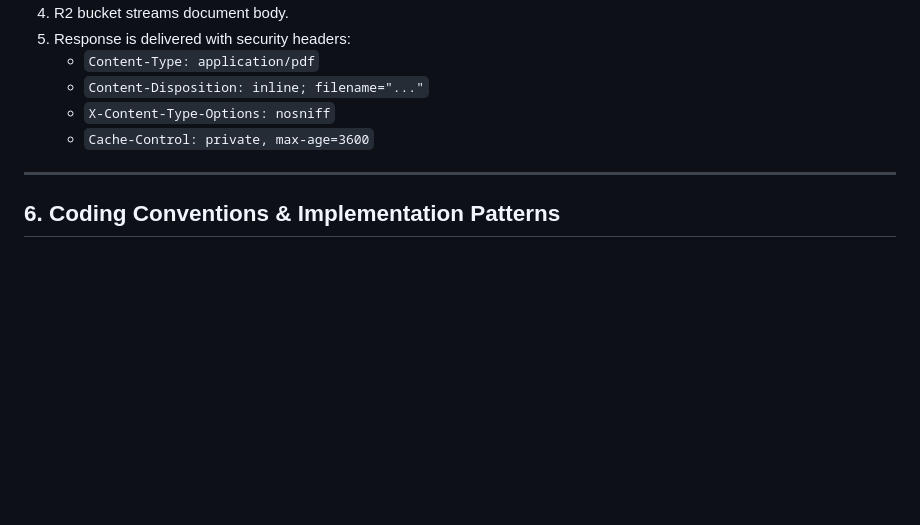
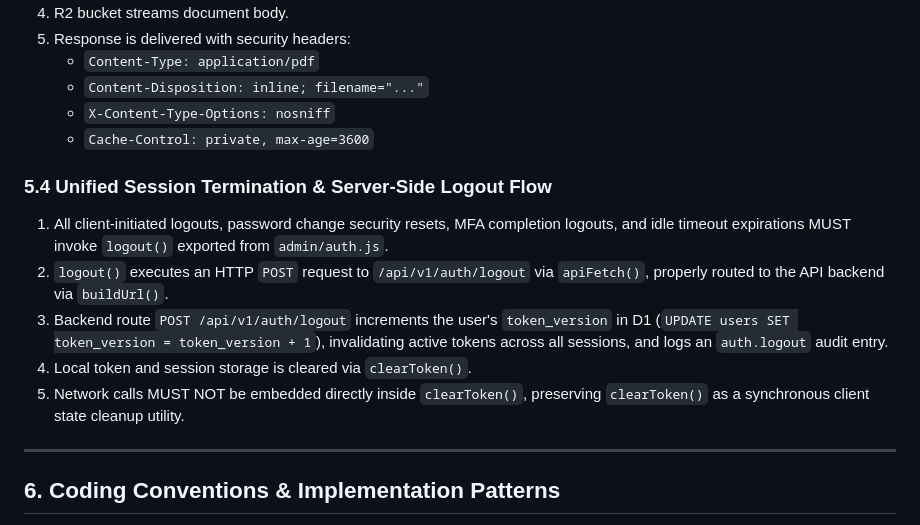
Before and after one commit to roadlinkbangladesh/roadlinkautomobile, a Markdown page: docs/technical-design.md, the part around the change. GitHub-like rendering; blank space fills up the shorter version.

```diff
--- a/docs/technical-design.md
+++ b/docs/technical-design.md
@@ -239,6 +239,14 @@ Route handlers wrap service calls in `try ... catch` blocks and map domain error
    * `X-Content-Type-Options: nosniff`
    * `Cache-Control: private, max-age=3600`
 
+### 5.4 Unified Session Termination & Server-Side Logout Flow
+
+1. All client-initiated logouts, password change security resets, MFA completion logouts, and idle timeout expirations MUST invoke `logout()` exported from `admin/auth.js`.
+2. `logout()` executes an HTTP `POST` request to `/api/v1/auth/logout` via `apiFetch()`, properly routed to the API backend via `buildUrl()`.
+3. Backend route `POST /api/v1/auth/logout` increments the user's `token_version` in D1 (`UPDATE users SET token_version = token_version + 1`), invalidating active tokens across all sessions, and logs an `auth.logout` audit entry.
+4. Local token and session storage is cleared via `clearToken()`.
+5. Network calls MUST NOT be embedded directly inside `clearToken()`, preserving `clearToken()` as a synchronous client state cleanup utility.
+
 ---
 
 ## 6. Coding Conventions & Implementation Patterns
```
Also changed, not shown: docs/api.md (+19 -1 lines).
